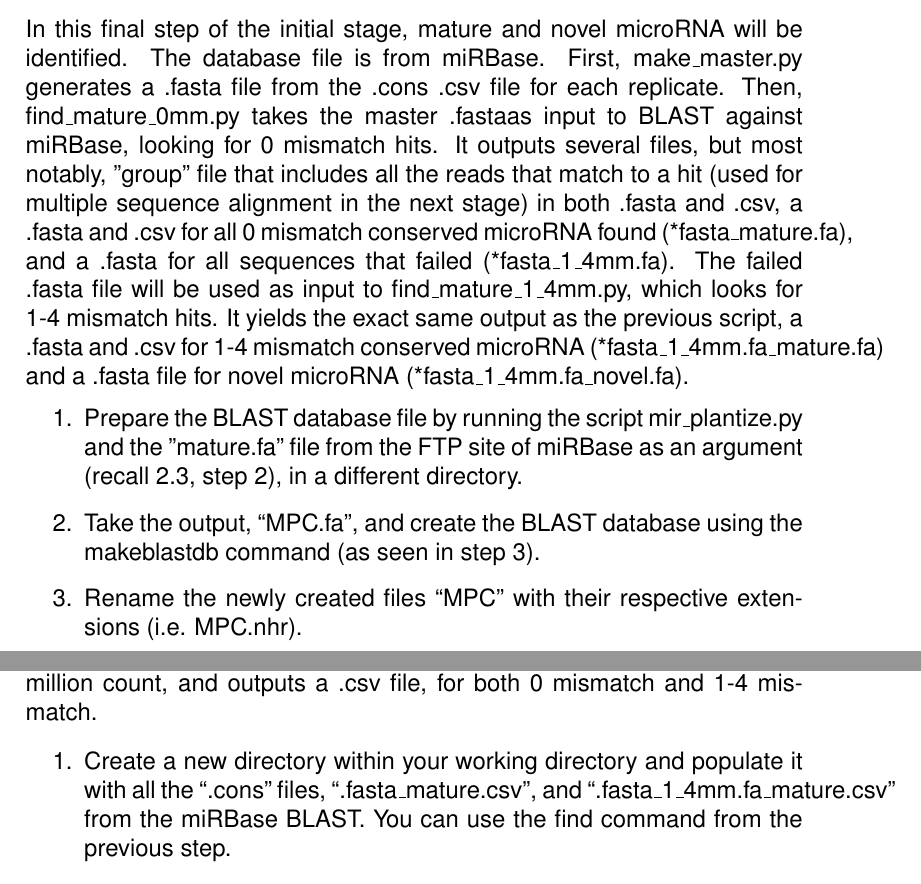
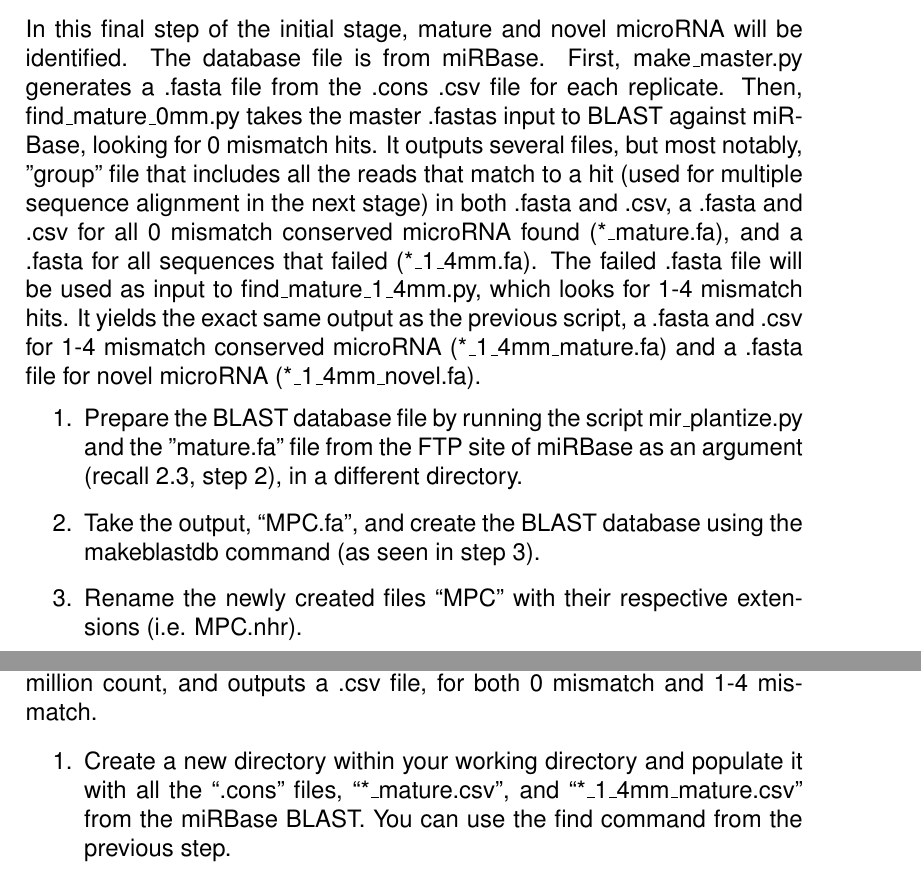
Before and after one commit to ECORC-Cloutier/mirna-pipeline, a LaTeX document (documentation/pipeline_manual.tex): two parts of pages 11 and 12 of 15, joined at a grey line, cut so that both start at the same text. Compiled offline with pdfLaTeX.

Commit message:
update procedure

```diff
--- a/documentation/pipeline_manual.tex
+++ b/documentation/pipeline_manual.tex
@@ -201,7 +201,7 @@ bash rep_consist_day1_to_later.sh NUMBER
 \noindent NOTE: File hierarchy is extremely important! Follow steps exactly or change the shell scripts.
 
 \subsection{BLAST sequences against miRBase}
-In this final step of the initial stage, mature and novel microRNA will be identified. The database file is from miRBase. First, make\_master.py generates a .fasta file from the .cons .csv file for each replicate. Then, find\_mature\_0mm.py takes the master .fastaas input to BLAST against miRBase, looking for 0 mismatch hits. It outputs several files, but most notably, "group" file that includes all the reads that match to a hit (used for multiple sequence alignment in the next stage) in both .fasta and .csv, a .fasta and .csv for all 0 mismatch conserved microRNA found (*fasta\_mature.fa), and a .fasta for all sequences that failed (*fasta\_1\_4mm.fa). The failed .fasta file will be used as input to find\_mature\_1\_4mm.py, which looks for 1-4 mismatch hits. It yields the exact same output as the previous script, a .fasta and .csv for 1-4 mismatch conserved microRNA (*fasta\_1\_4mm.fa\_mature.fa) and a .fasta file for novel microRNA (*fasta\_1\_4mm.fa\_novel.fa).
+In this final step of the initial stage, mature and novel microRNA will be identified. The database file is from miRBase. First, make\_master.py generates a .fasta file from the .cons .csv file for each replicate. Then, find\_mature\_0mm.py takes the master .fastas input to BLAST against miRBase, looking for 0 mismatch hits. It outputs several files, but most notably, "group" file that includes all the reads that match to a hit (used for multiple sequence alignment in the next stage) in both .fasta and .csv, a .fasta and .csv for all 0 mismatch conserved microRNA found (*\_mature.fa), and a .fasta for all sequences that failed (*\_1\_4mm.fa). The failed .fasta file will be used as input to find\_mature\_1\_4mm.py, which looks for 1-4 mismatch hits. It yields the exact same output as the previous script, a .fasta and .csv for 1-4 mismatch conserved microRNA (*\_1\_4mm\_mature.fa) and a .fasta file for novel microRNA (*\_1\_4mm\_novel.fa).
 \begin{enumerate}
 \item Prepare the BLAST database file by running the script mir\_plantize.py and the "mature.fa" file from the FTP site of miRBase as an argument (recall 2.3, step 2), in a different directory.
 \item Take the output, ``MPC.fa", and create the BLAST database using the makeblastdb command (as seen in step 3).
@@ -221,7 +221,7 @@ find -name "*.cons" -exec cp {} /path/to/new/dir \;
 \subsection{BLAST results report generation}
 This step is technically not required for the continued operation of the pipeline, but produces the most important information; it generates .csv reports of successfully annotated microRNA and their respective reads per million and counts. This step takes the consistent summary .csv file for each replicate as input, matches the BLAST sequence to its reads per million count, and outputs a .csv file, for both 0 mismatch and 1-4 mismatch.
 \begin{enumerate}
-\item Create a new directory within your working directory and populate it with all the ``.cons" files, ``.fasta\_mature.csv", and ``.fasta\_1\_4mm.fa\_mature.csv" from the miRBase BLAST. You can use the find command from the previous step.
+\item Create a new directory within your working directory and populate it with all the ``.cons" files, ``*\_mature.csv", and ``*\_1\_4mm\_mature.csv" from the miRBase BLAST. You can use the find command from the previous step.
 \item Copy main.sh, create\_id\_rpmlist.py and rpmlist\_parallel.sh.
 \item Run rpmlist\_parallel.sh.
 \end{enumerate}
```
Also changed, not shown: documentation/pipeline_manual.pdf, 2 other files.
